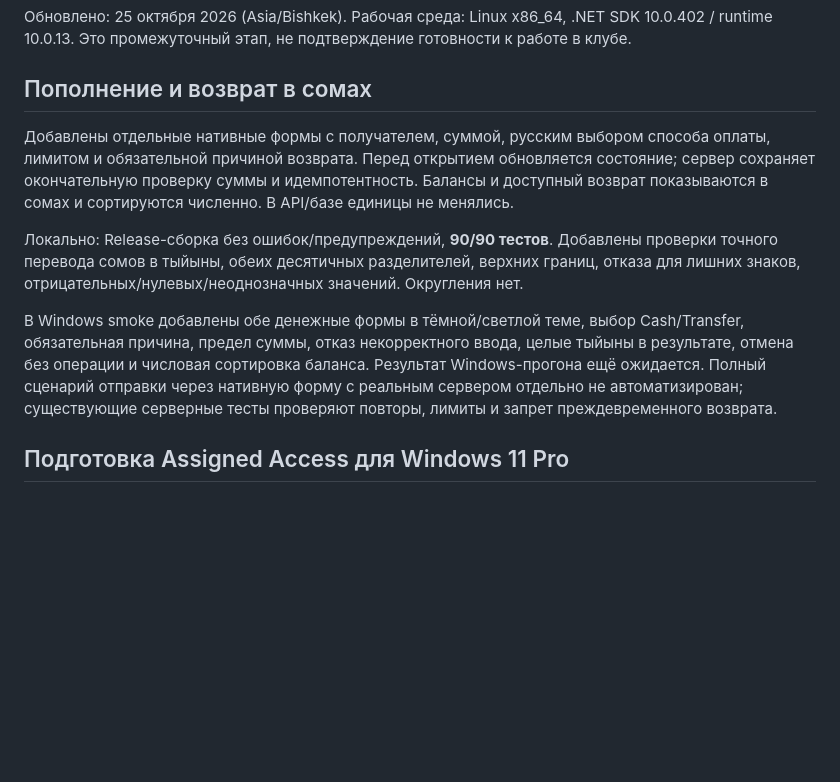
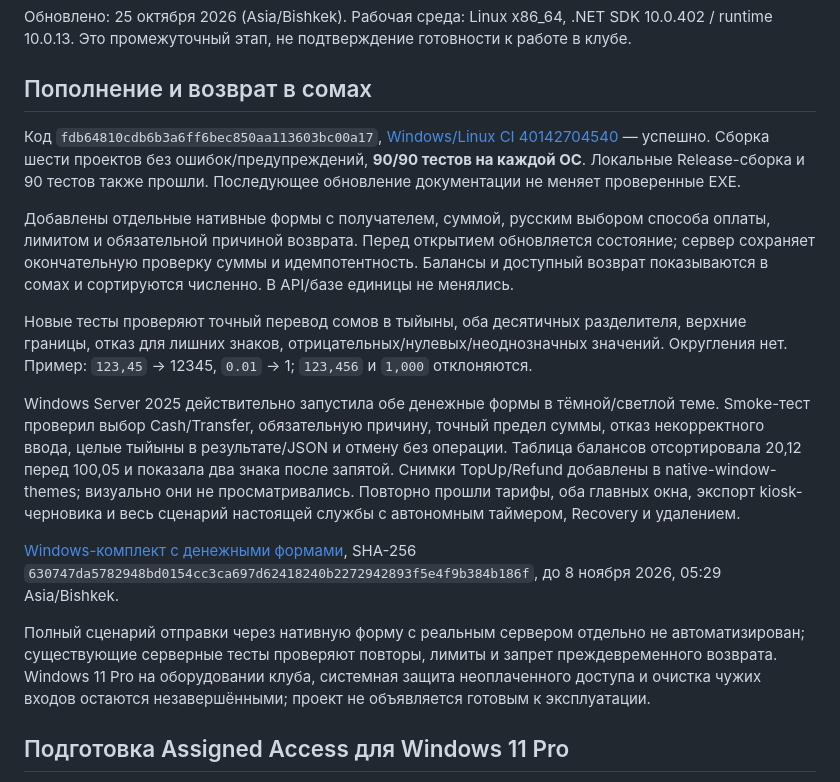
Before and after one commit to Saddamus777/club, a Markdown page: docs/validation.md, the part around the change. GitHub-like rendering; blank space fills up the shorter version.

```diff
--- a/docs/validation.md
+++ b/docs/validation.md
@@ -6,20 +6,37 @@
 
 ## Пополнение и возврат в сомах
 
+Код `fdb64810cdb6b3a6ff6bec850aa113603bc00a17`,
+[Windows/Linux CI 40142704540](https://github.com/Saddamus777/club/actions/runs/40142704540) — успешно.
+Сборка шести проектов без ошибок/предупреждений, **90/90 тестов на каждой ОС**.
+Локальные Release-сборка и 90 тестов также прошли. Последующее обновление документации
+не меняет проверенные EXE.
+
 Добавлены отдельные нативные формы с получателем, суммой, русским выбором способа
 оплаты, лимитом и обязательной причиной возврата. Перед открытием обновляется состояние;
 сервер сохраняет окончательную проверку суммы и идемпотентность. Балансы и доступный
 возврат показываются в сомах и сортируются численно. В API/базе единицы не менялись.
 
-Локально: Release-сборка без ошибок/предупреждений, **90/90 тестов**. Добавлены проверки
-точного перевода сомов в тыйыны, обеих десятичных разделителей, верхних границ, отказа
-для лишних знаков, отрицательных/нулевых/неоднозначных значений. Округления нет.
+Новые тесты проверяют точный перевод сомов в тыйыны, оба десятичных разделителя,
+верхние границы, отказ для лишних знаков, отрицательных/нулевых/неоднозначных значений.
+Округления нет. Пример: `123,45` → 12345, `0.01` → 1; `123,456` и `1,000` отклоняются.
 
-В Windows smoke добавлены обе денежные формы в тёмной/светлой теме, выбор Cash/Transfer,
-обязательная причина, предел суммы, отказ некорректного ввода, целые тыйыны в результате,
-отмена без операции и числовая сортировка баланса. Результат Windows-прогона ещё ожидается.
+Windows Server 2025 действительно запустила обе денежные формы в тёмной/светлой теме.
+Smoke-тест проверил выбор Cash/Transfer, обязательную причину, точный предел суммы,
+отказ некорректного ввода, целые тыйыны в результате/JSON и отмену без операции.
+Таблица балансов отсортировала 20,12 перед 100,05 и показала два знака после запятой.
+Снимки TopUp/Refund добавлены в native-window-themes; визуально они не просматривались.
+Повторно прошли тарифы, оба главных окна, экспорт kiosk-черновика и весь сценарий
+настоящей службы с автономным таймером, Recovery и удалением.
+
+[Windows-комплект с денежными формами](https://github.com/Saddamus777/club/actions/runs/40142704540/artifacts/12579268220),
+SHA-256 `630747da5782948bd0154cc3ca697d62418240b2272942893f5e4f9b384b186f`,
+до 8 ноября 2026, 05:29 Asia/Bishkek.
+
 Полный сценарий отправки через нативную форму с реальным сервером отдельно не автоматизирован;
 существующие серверные тесты проверяют повторы, лимиты и запрет преждевременного возврата.
+Windows 11 Pro на оборудовании клуба, системная защита неоплаченного доступа и очистка
+чужих входов остаются незавершёнными; проект не объявляется готовым к эксплуатации.
 
 ## Подготовка Assigned Access для Windows 11 Pro
 
```
Also changed, not shown: README.md (+4 -4 lines).
